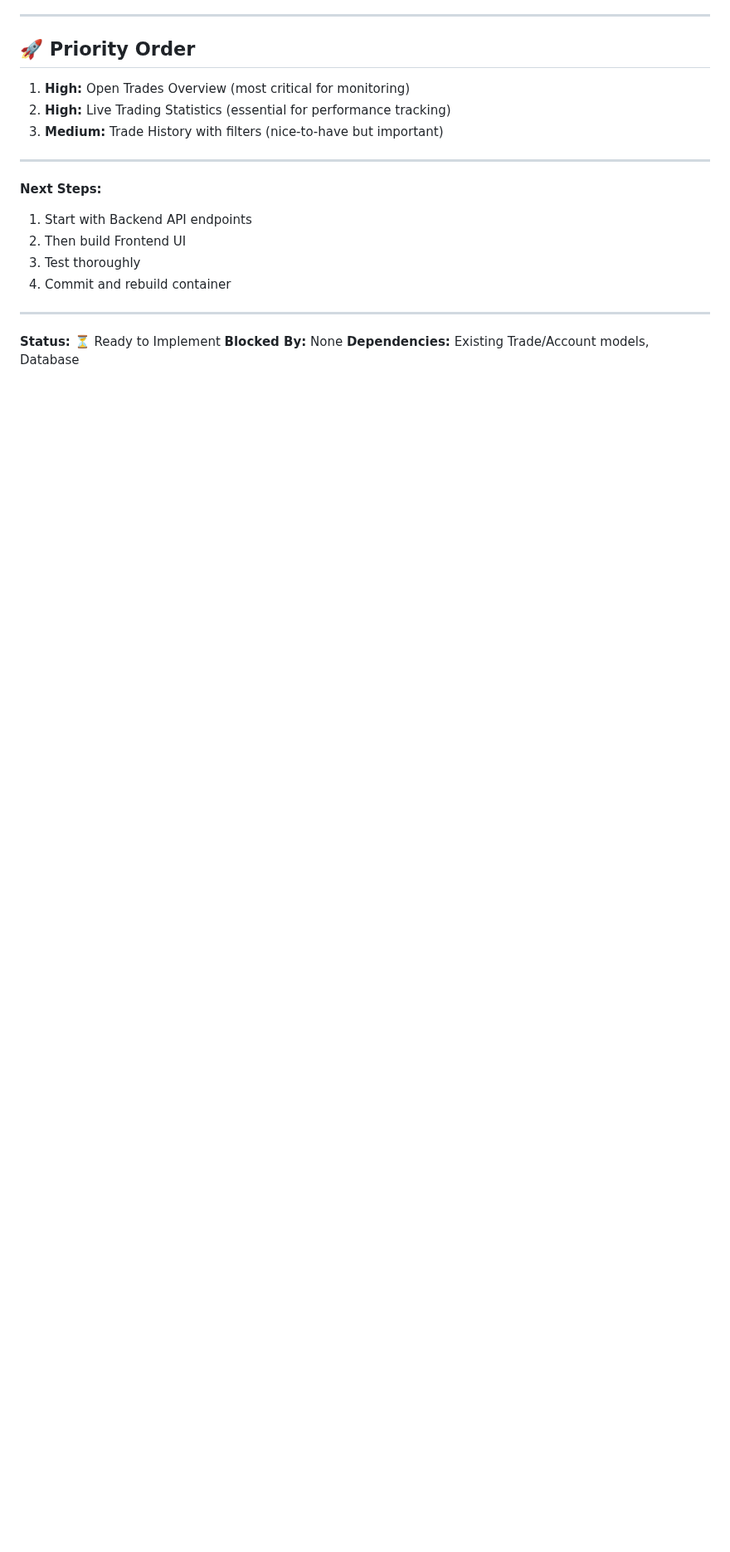
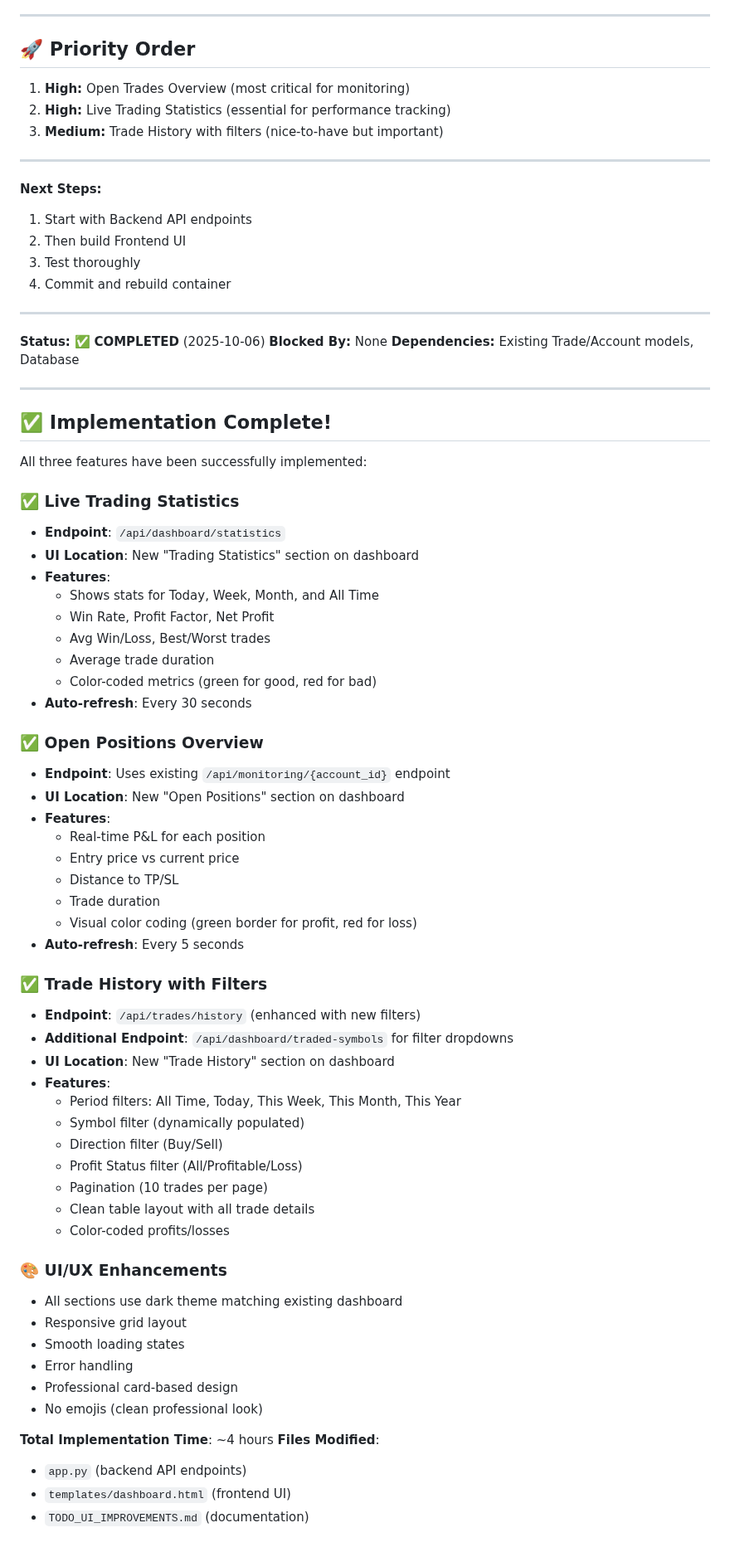
Before and after one commit to MikeHotel0815/ngTradingBot, a Markdown page: TODO_UI_IMPROVEMENTS.md, the part around the change. Shown at 83% size. Rendered like a GitHub page; blank space fills up the shorter version.

Commit message:
Mark UI improvements as completed

```diff
--- a/TODO_UI_IMPROVEMENTS.md
+++ b/TODO_UI_IMPROVEMENTS.md
@@ -356,6 +356,61 @@ def get_trade_history():
 
 ---
 
-**Status:** ⏳ Ready to Implement
+**Status:** ✅ **COMPLETED** (2025-10-06)
 **Blocked By:** None
 **Dependencies:** Existing Trade/Account models, Database
+
+---
+
+## ✅ Implementation Complete!
+
+All three features have been successfully implemented:
+
+### ✅ Live Trading Statistics
+- **Endpoint**: `/api/dashboard/statistics`
+- **UI Location**: New "Trading Statistics" section on dashboard
+- **Features**:
+  - Shows stats for Today, Week, Month, and All Time
+  - Win Rate, Profit Factor, Net Profit
+  - Avg Win/Loss, Best/Worst trades
+  - Average trade duration
+  - Color-coded metrics (green for good, red for bad)
+- **Auto-refresh**: Every 30 seconds
+
+### ✅ Open Positions Overview
+- **Endpoint**: Uses existing `/api/monitoring/{account_id}` endpoint
+- **UI Location**: New "Open Positions" section on dashboard
+- **Features**:
+  - Real-time P&L for each position
+  - Entry price vs current price
+  - Distance to TP/SL
+  - Trade duration
+  - Visual color coding (green border for profit, red for loss)
+- **Auto-refresh**: Every 5 seconds
+
+### ✅ Trade History with Filters
+- **Endpoint**: `/api/trades/history` (enhanced with new filters)
+- **Additional Endpoint**: `/api/dashboard/traded-symbols` for filter dropdowns
+- **UI Location**: New "Trade History" section on dashboard
+- **Features**:
+  - Period filters: All Time, Today, This Week, This Month, This Year
+  - Symbol filter (dynamically populated)
+  - Direction filter (Buy/Sell)
+  - Profit Status filter (All/Profitable/Loss)
+  - Pagination (10 trades per page)
+  - Clean table layout with all trade details
+  - Color-coded profits/losses
+
+### 🎨 UI/UX Enhancements
+- All sections use dark theme matching existing dashboard
+- Responsive grid layout
+- Smooth loading states
+- Error handling
+- Professional card-based design
+- No emojis (clean professional look)
+
+**Total Implementation Time**: ~4 hours
+**Files Modified**:
+- `app.py` (backend API endpoints)
+- `templates/dashboard.html` (frontend UI)
+- `TODO_UI_IMPROVEMENTS.md` (documentation)
```
